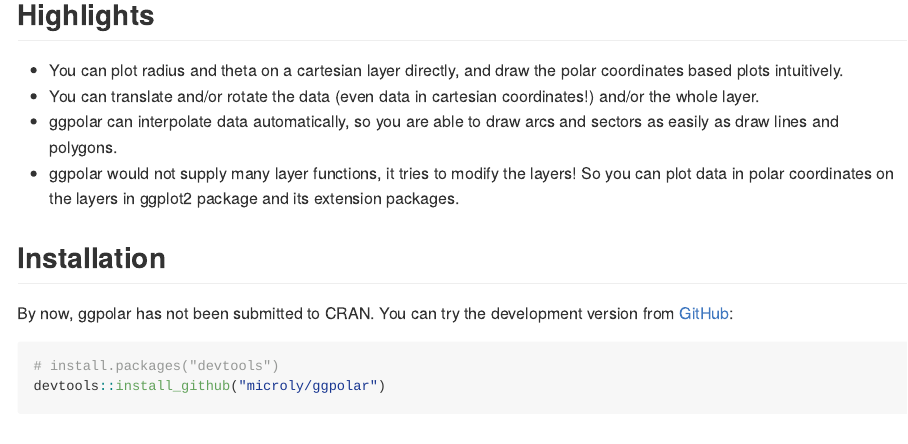
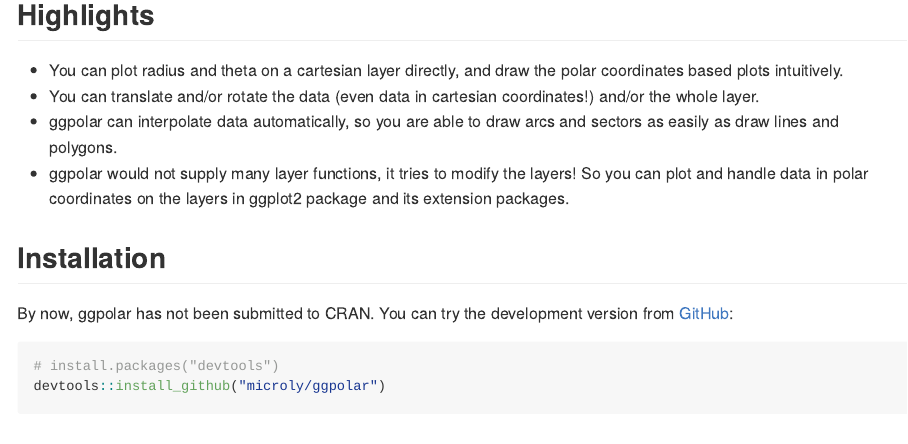
Before and after one commit to microly/ggpolar, an R Markdown document (README.Rmd): the page in a window 1100 px wide, from 160 px down. The pictures show the output file README.md that the author committed with the source, drawn offline in the style of GitHub.

Commit message:
update README

```diff
--- a/README.Rmd
+++ b/README.Rmd
@@ -25,8 +25,7 @@
 * You can plot radius and theta on a cartesian layer directly, and draw the polar coordinates based plots intuitively.
 * You can translate and/or rotate the data (even data in cartesian coordinates!) and/or the whole layer.
 * ggpolar can interpolate data automatically, so you are able to draw arcs and sectors as easily as draw lines and polygons.
-* ggpolar would not supply many layer functions, it tries to modify the layers! So you can plot data in
-polar coordinates on the layers in ggplot2 package and its extension packages.
+* ggpolar would not supply many layer functions, it tries to modify the layers! So you can plot and handle data in polar coordinates on the layers in ggplot2 package and its extension packages.
 
 ## Installation
 
```
Also changed, not shown: README.md, README.Rmd (2 more changed lines).
